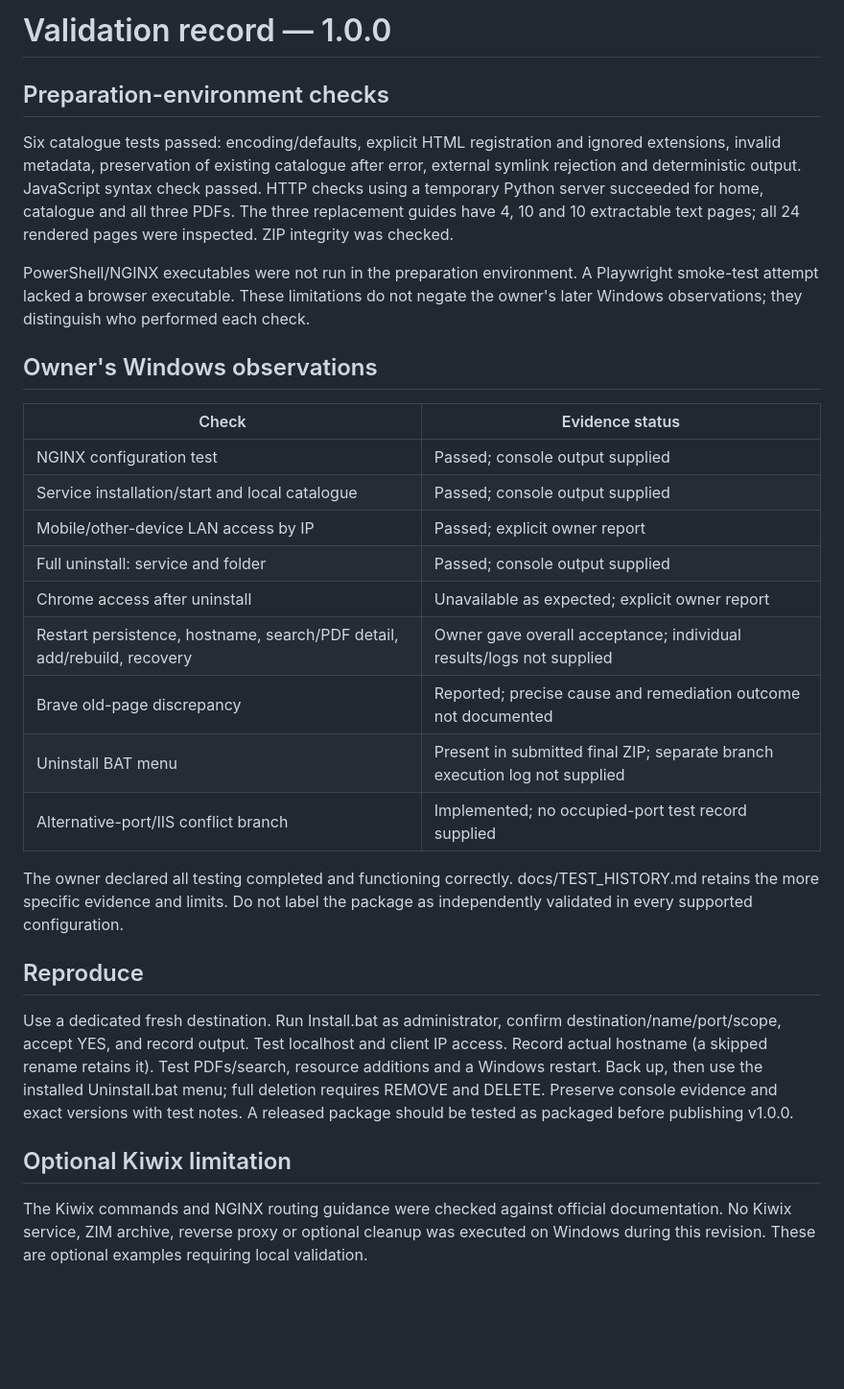
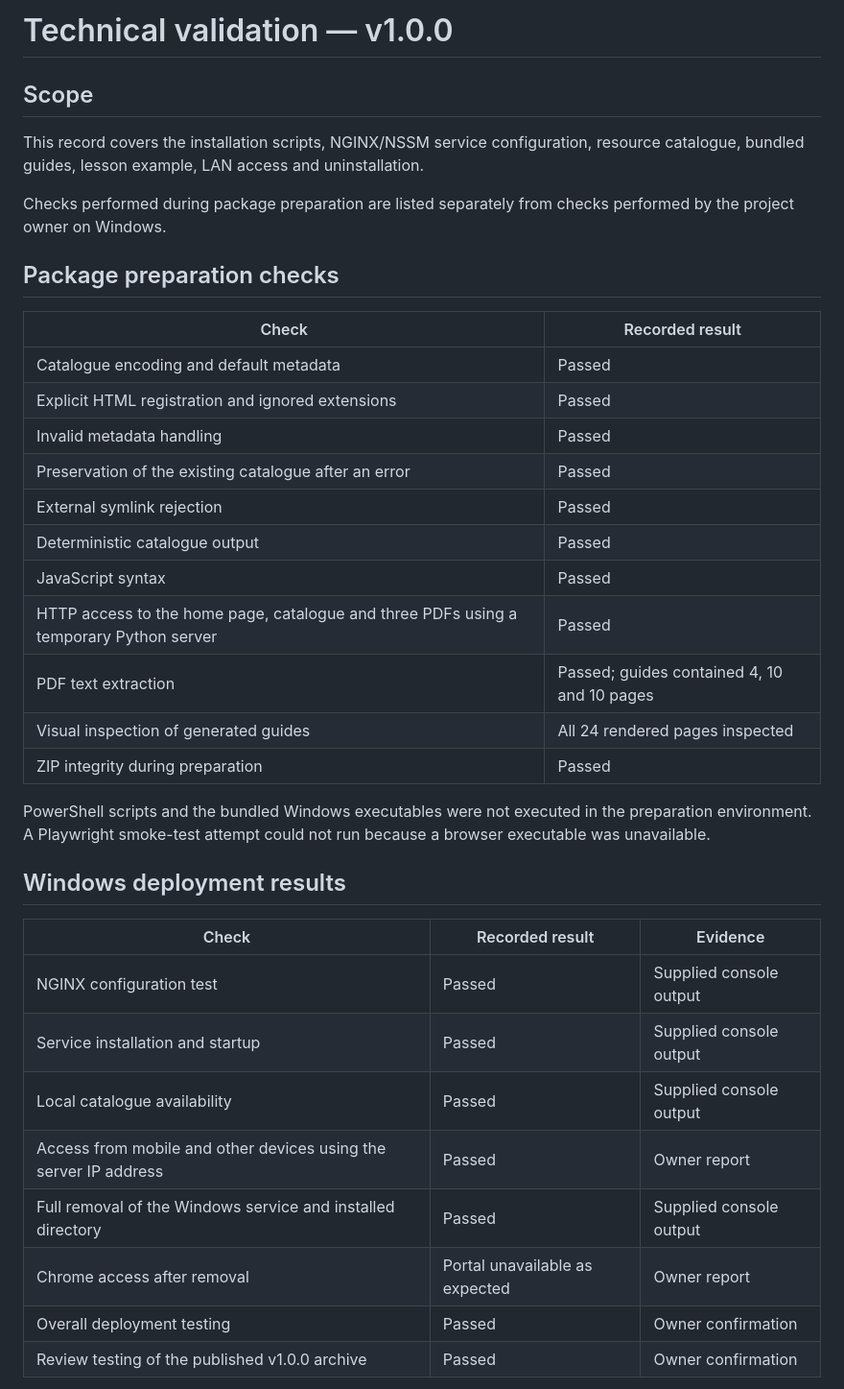
Before and after one commit to tirtharaj84/offline-learning-portal, a Markdown page: docs/VALIDATION.md, the part around one of its changes. Shown at 96% size. Drawn GitHub-style; blank space fills up the shorter version.

```diff
--- a/docs/VALIDATION.md
+++ b/docs/VALIDATION.md
@@ -1,28 +1,39 @@
-# Validation record — 1.0.0
+# Technical validation — v1.0.0
 
-## Preparation-environment checks
-Six catalogue tests passed: encoding/defaults, explicit HTML registration and ignored extensions, invalid metadata, preservation of existing catalogue after error, external symlink rejection and deterministic output. JavaScript syntax check passed. HTTP checks using a temporary Python server succeeded for home, catalogue and all three PDFs. The three replacement guides have 4, 10 and 10 extractable text pages; all 24 rendered pages were inspected. ZIP integrity was checked.
+## Scope
 
-PowerShell/NGINX executables were not run in the preparation environment. A Playwright smoke-test attempt lacked a browser executable. These limitations do not negate the owner's later Windows observations; they distinguish who performed each check.
+This record covers the installation scripts, NGINX/NSSM service configuration, resource catalogue, bundled guides, lesson example, LAN access and uninstallation.
 
-## Owner's Windows observations
-| Check | Evidence status |
+Checks performed during package preparation are listed separately from checks performed by the project owner on Windows.
+
+## Package preparation checks
+
+| Check | Recorded result |
 |---|---|
-| NGINX configuration test | Passed; console output supplied |
-| Service installation/start and local catalogue | Passed; console output supplied |
-| Mobile/other-device LAN access by IP | Passed; explicit owner report |
-| Full uninstall: service and folder | Passed; console output supplied |
-| Chrome access after uninstall | Unavailable as expected; explicit owner report |
-| Restart persistence, hostname, search/PDF detail, add/rebuild, recovery | Owner gave overall acceptance; individual results/logs not supplied |
-| Brave old-page discrepancy | Reported; precise cause and remediation outcome not documented |
-| Uninstall BAT menu | Present in submitted final ZIP; separate branch execution log not supplied |
-| Alternative-port/IIS conflict branch | Implemented; no occupied-port test record supplied |
+| Catalogue encoding and default metadata | Passed |
+| Explicit HTML registration and ignored extensions | Passed |
+| Invalid metadata handling | Passed |
+| Preservation of the existing catalogue after an error | Passed |
+| External symlink rejection | Passed |
+| Deterministic catalogue output | Passed |
+| JavaScript syntax | Passed |
+| HTTP access to the home page, catalogue and three PDFs using a temporary Python server | Passed |
+| PDF text extraction | Passed; guides contained 4, 10 and 10 pages |
+| Visual inspection of generated guides | All 24 rendered pages inspected |
+| ZIP integrity during preparation | Passed |
 
-The owner declared all testing completed and functioning correctly. docs/TEST_HISTORY.md retains the more specific evidence and limits. Do not label the package as independently validated in every supported configuration.
+PowerShell scripts and the bundled Windows executables were not executed in the preparation environment. A Playwright smoke-test attempt could not run because a browser executable was unavailable.
 
-## Reproduce
-Use a dedicated fresh destination. Run Install.bat as administrator, confirm destination/name/port/scope, accept YES, and record output. Test localhost and client IP access. Record actual hostname (a skipped rename retains it). Test PDFs/search, resource additions and a Windows restart. Back up, then use the installed Uninstall.bat menu; full deletion requires REMOVE and DELETE. Preserve console evidence and exact versions with test notes. A released package should be tested as packaged before publishing v1.0.0.
+## Windows deployment results
 
-## Optional Kiwix limitation
-The Kiwix commands and NGINX routing guidance were checked against official documentation. No Kiwix service, ZIM archive, reverse proxy or optional cleanup was executed on Windows during this revision. These are optional examples requiring local validation.
+| Check | Recorded result | Evidence |
+|---|---|---|
+| NGINX configuration test | Passed | Supplied console output |
+| Service installation and startup | Passed | Supplied console output |
+| Local catalogue availability | Passed | Supplied console output |
+| Access from mobile and other devices using the server IP address | Passed | Owner report |
+| Full removal of the Windows service and installed directory | Passed | Supplied console output |
+| Chrome access after removal | Portal unavailable as expected | Owner report |
+| Overall deployment testing | Passed | Owner confirmation |
+| Review testing of the published v1.0.0 archive | Passed | Owner confirmation |
 
```
Also changed, not shown: other parts of docs/VALIDATION.md (+67 -2 lines).
